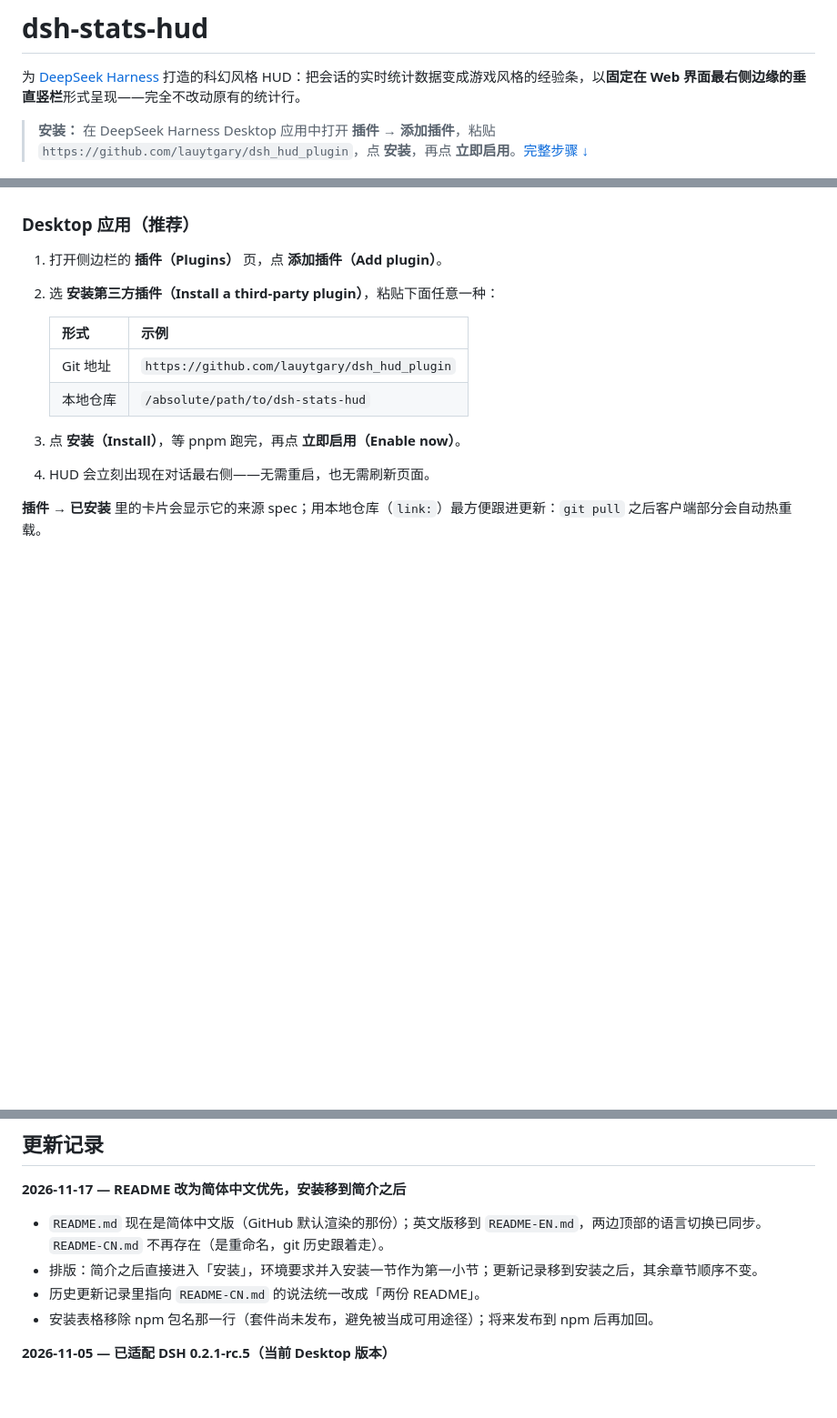
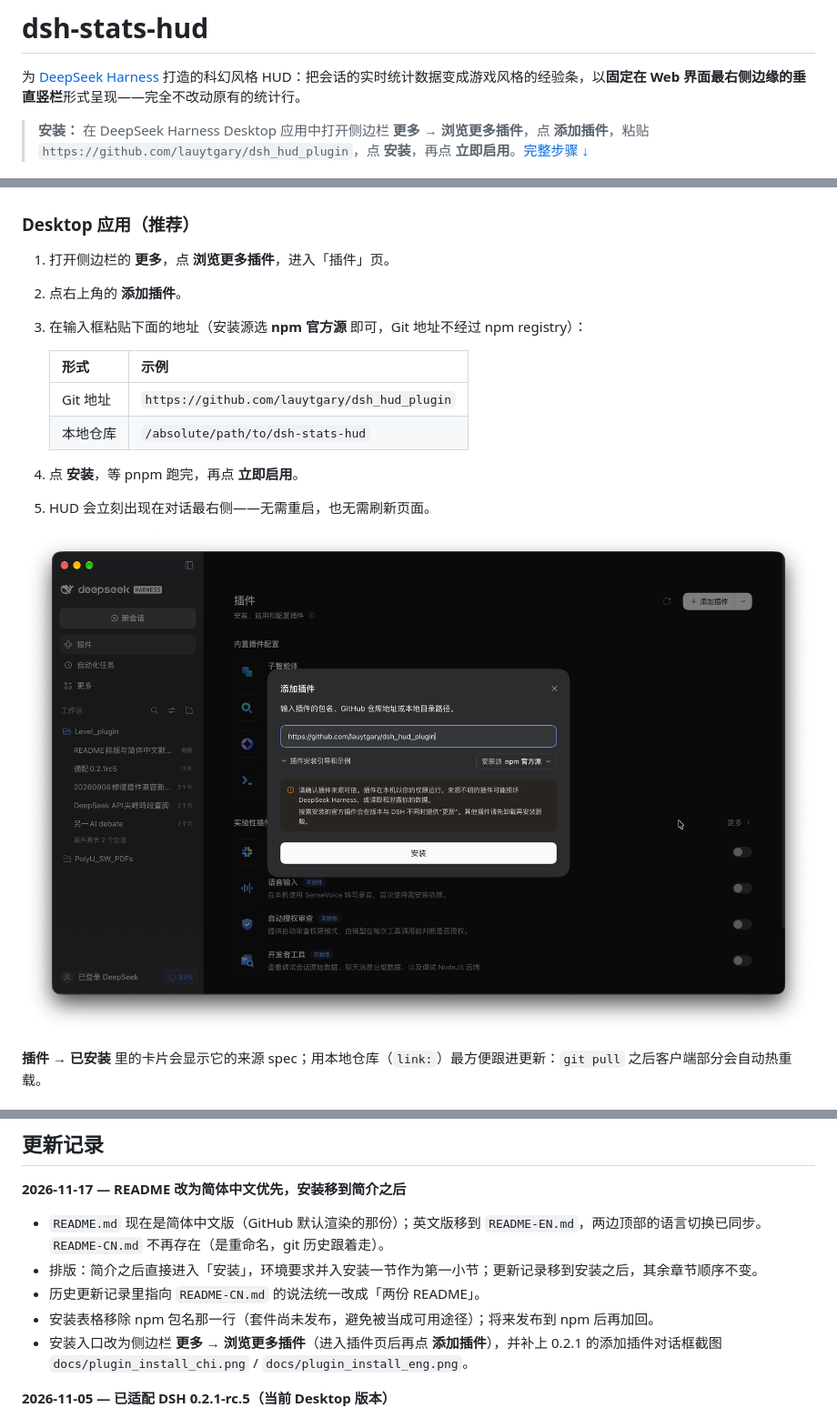
Before and after one commit to lauytgary/dsh_hud_plugin, a Markdown page: README.md, 3 parts joined by grey strips. Shown at 91% size. GitHub-like rendering; pictures changed too: docs/plugin_install_chi.png (added); blank space fills up the shorter version.

```diff
--- a/README.md
+++ b/README.md
@@ -10,7 +10,7 @@
 
 为 [DeepSeek Harness](https://github.com/deepseek-ai/deepseek-harness) 打造的科幻风格 HUD：把会话的实时统计数据变成游戏风格的经验条，以**固定在 Web 界面最右侧边缘的垂直竖栏**形式呈现——完全不改动原有的统计行。
 
-> **安装：** 在 DeepSeek Harness Desktop 应用中打开 **插件 → 添加插件**，粘贴 `https://github.com/lauytgary/dsh_hud_plugin`，点 **安装**，再点 **立即启用**。[完整步骤 ↓](#安装)
+> **安装：** 在 DeepSeek Harness Desktop 应用中打开侧边栏 **更多 → 浏览更多插件**，点 **添加插件**，粘贴 `https://github.com/lauytgary/dsh_hud_plugin`，点 **安装**，再点 **立即启用**。[完整步骤 ↓](#安装)
 
 ![截图](docs/screenshot.png)
 
@@ -23,16 +23,19 @@
 
 ### Desktop 应用（推荐）
 
-1. 打开侧边栏的 **插件（Plugins）** 页，点 **添加插件（Add plugin）**。
-2. 选 **安装第三方插件（Install a third-party plugin）**，粘贴下面任意一种：
+1. 打开侧边栏的 **更多**，点 **浏览更多插件**，进入「插件」页。
+2. 点右上角的 **添加插件**。
+3. 在输入框粘贴下面的地址（安装源选 **npm 官方源** 即可，Git 地址不经过 npm registry）：
 
    | 形式 | 示例 |
    | --- | --- |
    | Git 地址 | `https://github.com/lauytgary/dsh_hud_plugin` |
    | 本地仓库 | `/absolute/path/to/dsh-stats-hud` |
 
-3. 点 **安装（Install）**，等 pnpm 跑完，再点 **立即启用（Enable now）**。
-4. HUD 会立刻出现在对话最右侧——无需重启，也无需刷新页面。
+4. 点 **安装**，等 pnpm 跑完，再点 **立即启用**。
+5. HUD 会立刻出现在对话最右侧——无需重启，也无需刷新页面。
+
+![添加插件：粘贴 GitHub 地址后点「安装」](docs/plugin_install_chi.png)
 
 **插件 → 已安装** 里的卡片会显示它的来源 spec；用本地仓库（`link:`）最方便跟进更新：`git pull` 之后客户端部分会自动热重载。
 
@@ -60,6 +63,7 @@ Desktop 应用用 `--profile desktop`，`dsh web` 用 `web`。该命令会写入
 - 排版：简介之后直接进入「安装」，环境要求并入安装一节作为第一小节；更新记录移到安装之后，其余章节顺序不变。
 - 历史更新记录里指向 `README-CN.md` 的说法统一改成「两份 README」。
 - 安装表格移除 npm 包名那一行（套件尚未发布，避免被当成可用途径）；将来发布到 npm 后再加回。
+- 安装入口改为侧边栏 **更多 → 浏览更多插件**（进入插件页后再点 **添加插件**），并补上 0.2.1 的添加插件对话框截图 `docs/plugin_install_chi.png` / `docs/plugin_install_eng.png`。
 
 **2026-11-05 — 已适配 DSH 0.2.1-rc.5（当前 Desktop 版本）**
 
```
Also changed, not shown: README-EN.md (+9 -5 lines), docs/README.md (+3 -0 lines), docs/plugin_install_eng.png (added).
